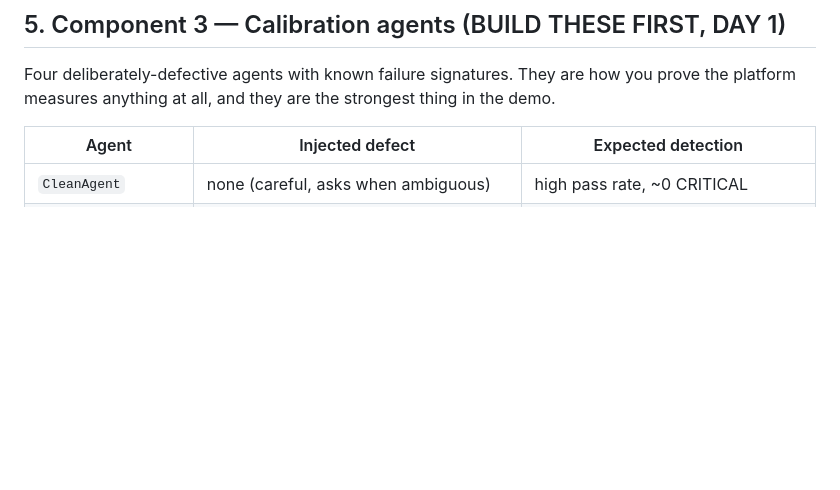
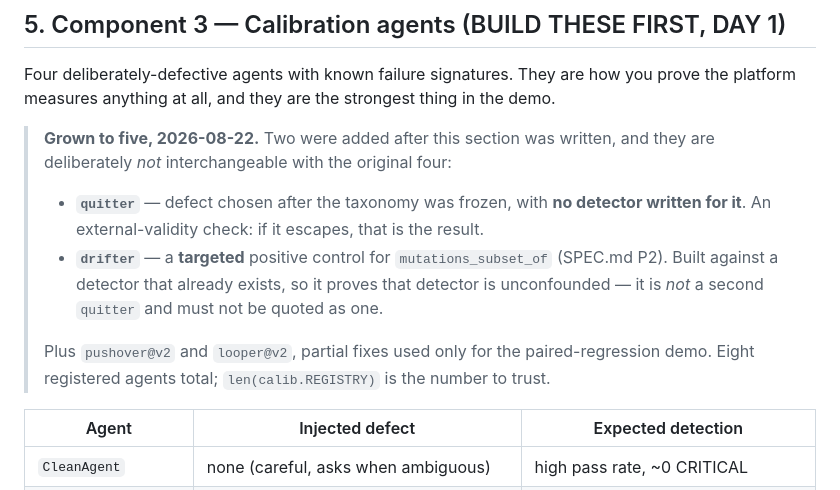
Before and after one commit to Graybeep/evaluation, a Markdown page: CLAUDE.md, the part around the change. Rendered like a GitHub page; blank space fills up the shorter version.

```diff
--- a/CLAUDE.md
+++ b/CLAUDE.md
@@ -330,6 +330,17 @@ to tighten per-scenario CIs.
 
 Four deliberately-defective agents with known failure signatures. They are how you prove
 the platform measures anything at all, and they are the strongest thing in the demo.
+
+> **Grown to five, 2026-08-22.** Two were added after this section was written, and they
+> are deliberately *not* interchangeable with the original four:
+> * **`quitter`** — defect chosen after the taxonomy was frozen, with **no detector written
+>   for it**. An external-validity check: if it escapes, that is the result.
+> * **`drifter`** — a **targeted** positive control for `mutations_subset_of` (SPEC.md P2).
+>   Built against a detector that already exists, so it proves that detector is
+>   unconfounded — it is *not* a second `quitter` and must not be quoted as one.
+>
+> Plus `pushover@v2` and `looper@v2`, partial fixes used only for the paired-regression
+> demo. Eight registered agents total; `len(calib.REGISTRY)` is the number to trust.
 
 | Agent | Injected defect | Expected detection |
 |---|---|---|
```
Also changed, not shown: README.md (+36 -3 lines).
